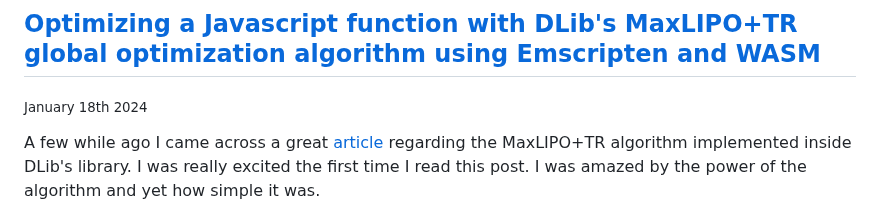
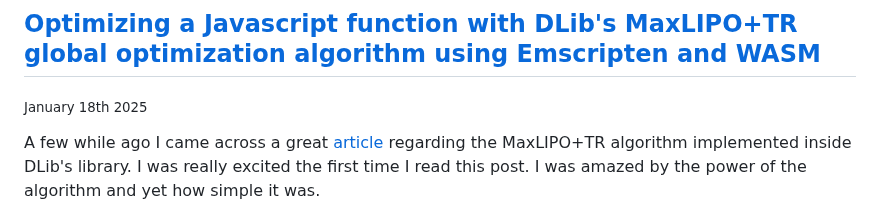
Before and after one commit to abgag70/blog, a Markdown page: articles/test.md, the part around the change. Rendered like a GitHub page.

```diff
--- a/articles/test.md
+++ b/articles/test.md
@@ -1,5 +1,5 @@
 ## [Optimizing a Javascript function with DLib's MaxLIPO+TR global optimization algorithm using Emscripten and WASM]()
-<sub>January 18th 2024 </sub>
+<sub>January 18th 2025 </sub>
 <br>
 
 A few while ago I came across a great [article](https://blog.dlib.net/2017/12/a-global-optimization-algorithm-worth.html) regarding the MaxLIPO+TR algorithm implemented inside DLib's library. I was really excited the first time I read this post. I was amazed by the power of the algorithm and yet how simple it was.
```
